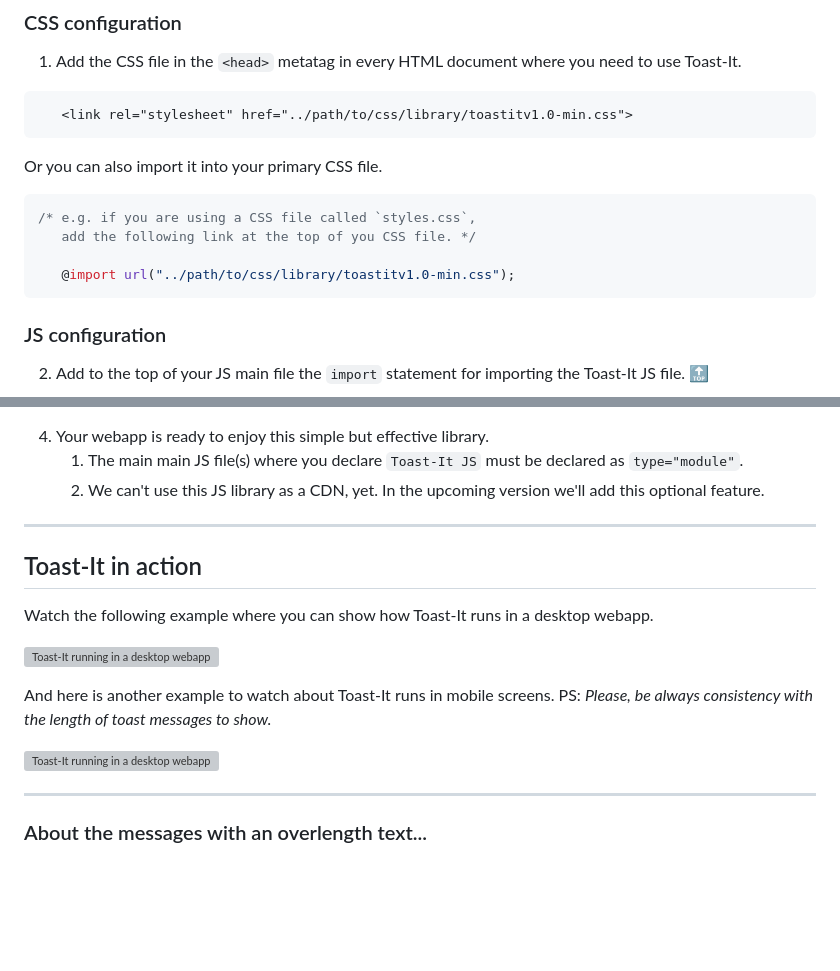
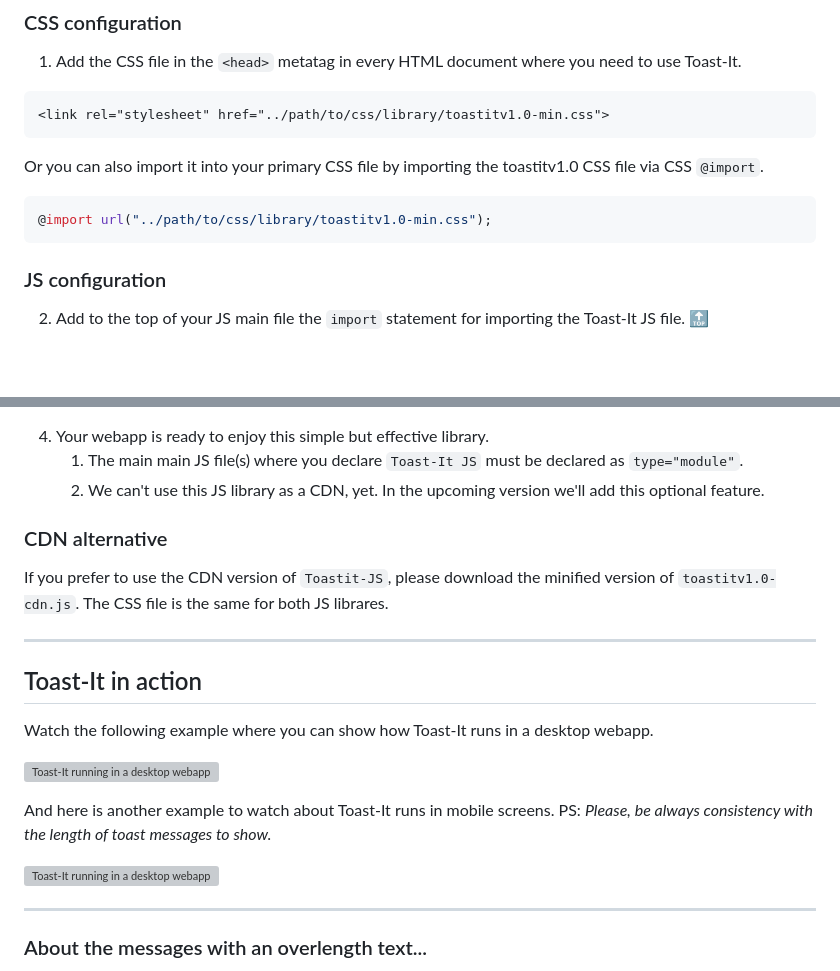
Before and after one commit to mobilepadawan/Toastit-JS, a Markdown page: README.md, 2 parts joined by grey strips. GitHub-like rendering; blank space fills up the shorter version; grey boxes are pictures that could not be loaded.

Commit message:
Updating Readme with CDN option

````diff
--- a/README.md
+++ b/README.md
@@ -14,15 +14,12 @@ Download the minified version of `toastitv1.0-min.css` and `toastitv1.0-min.js`
 1. Add the CSS file in the `<head>` metatag in every HTML document where you need to use Toast-It.
 
 ```HTML
-   <link rel="stylesheet" href="../path/to/css/library/toastitv1.0-min.css">
+<link rel="stylesheet" href="../path/to/css/library/toastitv1.0-min.css">
 ```
-Or you can also import it into your primary CSS file.
+Or you can also import it into your primary CSS file by importing the toastitv1.0 CSS file via CSS `@import`.
 
 ```CSS
-/* e.g. if you are using a CSS file called `styles.css`,
-   add the following link at the top of you CSS file. */
-
-   @import url("../path/to/css/library/toastitv1.0-min.css");
+@import url("../path/to/css/library/toastitv1.0-min.css");
 ```
 
 ### JS configuration
@@ -50,6 +47,8 @@ These parameters must be added using a literal object structure into the parenth
    1. The main main JS file(s) where you declare `Toast-It JS` must be declared as `type="module"`.
    2. We can't use this JS library as a CDN, yet. In the upcoming version we'll add this optional feature.
 
+### CDN alternative
+If you prefer to use the CDN version of `Toastit-JS`, please download the minified version of `toastitv1.0-cdn.js`. The CSS file is the same for both JS librares.
 
 <hr>
 
````
Also changed, not shown: other parts of README.md (+3 -3 lines).
